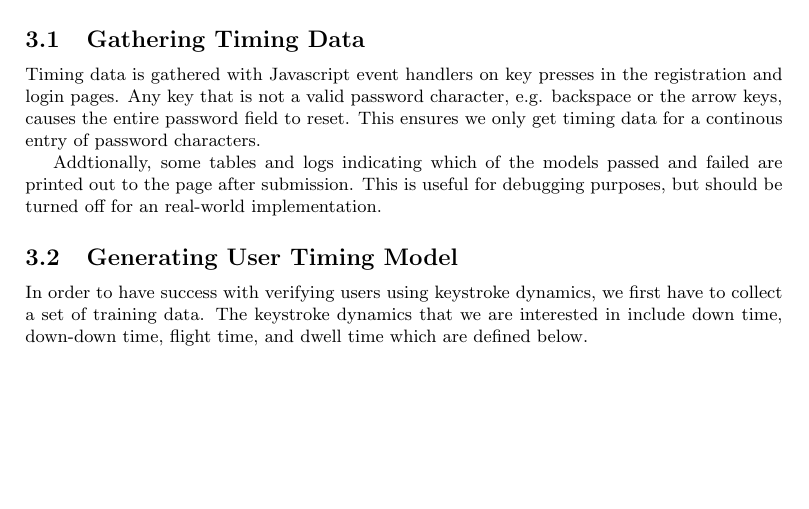
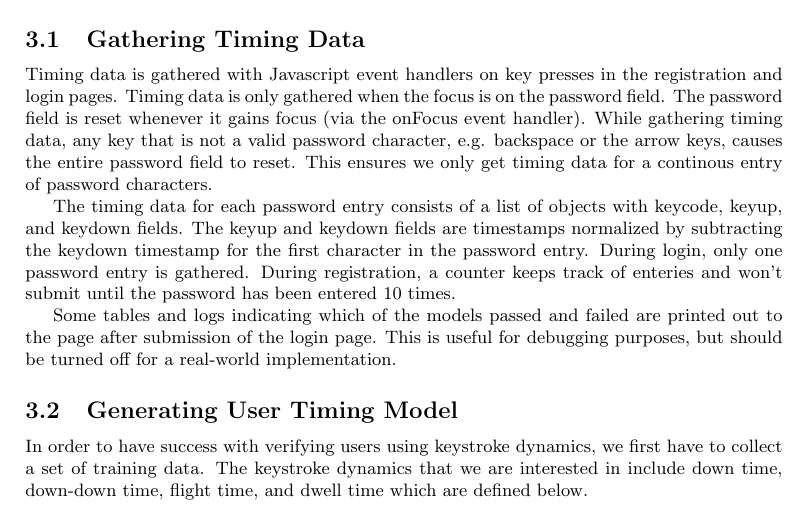
Before and after one commit to forrestp/KeystrokeAuth, a LaTeX document (writeup.tex): part of page 2 of 3 before the commit and part of page 2 of 4 after it, cut so that both start at the same text, the shorter picture padded with empty space. Compiled offline with pdfLaTeX.

Commit message:
Finished section 3.1

```diff
--- a/writeup.tex
+++ b/writeup.tex
@@ -62,9 +62,16 @@ When logging in, the user enters the password once and KeystrokeAuth compares th
 If the timing data differs too much, the user will not be logged in.
 
 \subsection{Gathering Timing Data}
-Timing data is gathered with Javascript event handlers on key presses in the registration and login pages. Any key that is not a valid password character, e.g. backspace or the arrow keys, causes the entire password field to reset. This ensures we only get timing data for a continous entry of password characters.
+Timing data is gathered with Javascript event handlers on key presses in the registration and login pages.
+Timing data is only gathered when the focus is on the password field. The password field is reset whenever it gains focus (via the onFocus event handler).
+While gathering timing data, any key that is not a valid password character, e.g. backspace or the arrow keys, causes the entire password field to reset.
+This ensures we only get timing data for a continous entry of password characters.
 
-Addtionally, some tables and logs indicating which of the models passed and failed are printed out to the page after submission. This is useful for debugging purposes, but should be turned off for an real-world implementation.
+The timing data for each password entry consists of a list of objects with keycode, keyup, and keydown fields. The keyup and keydown fields are timestamps normalized by subtracting the keydown timestamp for the first character in the password entry.
+During login, only one password entry is gathered. During registration, a counter keeps track of enteries and won't submit until the password has been entered 10 times.
+
+Some tables and logs indicating which of the models passed and failed are printed out to the page after submission of the login page.
+This is useful for debugging purposes, but should be turned off for a real-world implementation.
 
 
 \subsection{Generating User Timing Model}
```
